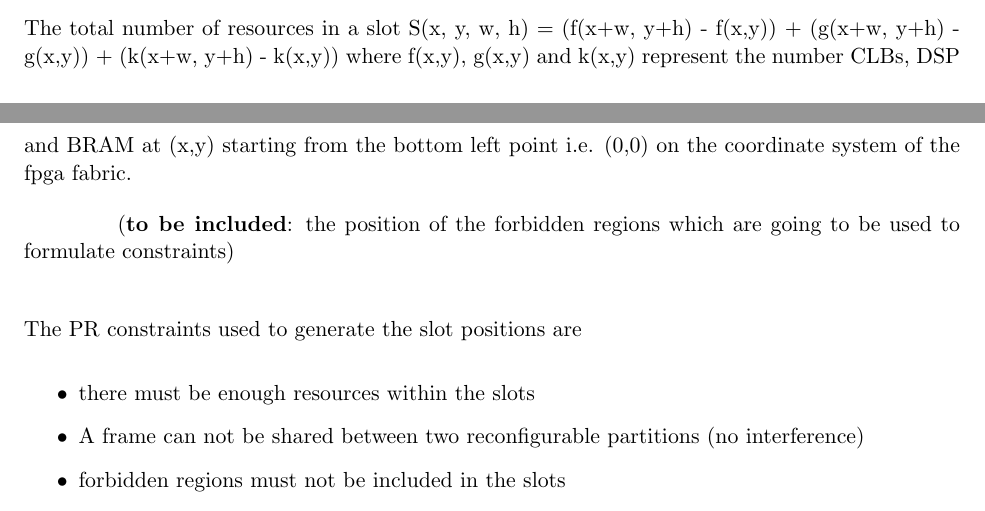
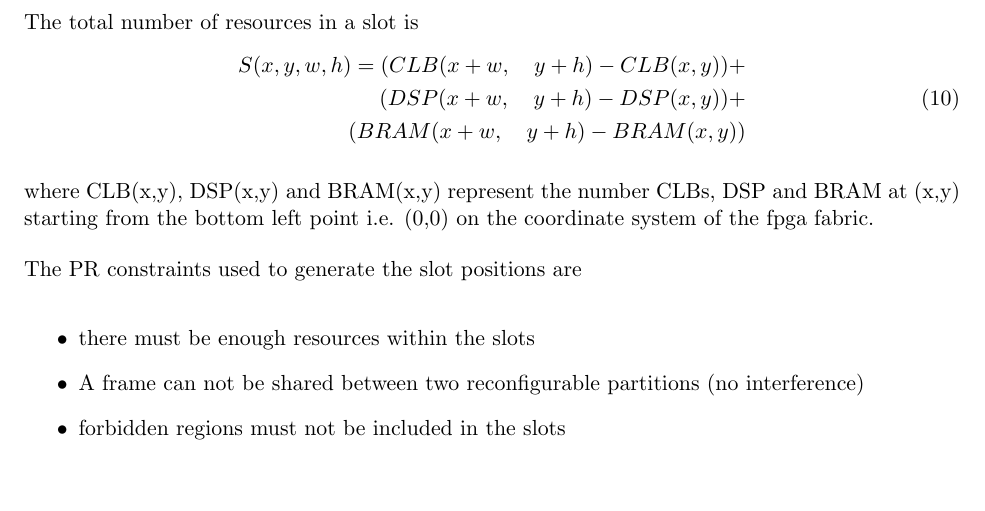
Before and after one commit to biruk-belay/floorplanning, a LaTeX document (paper_notes/notes.tex): two parts of pages 2 and 3 of 4 before the commit and part of page 3 of 4 after it, the two joined at a grey line, cut so that both start at the same text, the shorter picture padded with empty space. Compiled offline with pdfLaTeX.

Commit message:
updated resource description

```diff
--- a/paper_notes/notes.tex
+++ b/paper_notes/notes.tex
@@ -123,9 +123,14 @@ CLB(x,y) =  F(x) * G(y)
 
 \hspace{15mm} where \[y\in \{0, H-1 \}  \quad and \quad x\in \{0, W-1 \} \] \\
 
-The total number of resources in a slot S(x, y, w, h) = (f(x+w, y+h) - f(x,y)) + (g(x+w, y+h) - g(x,y)) + (k(x+w, y+h) - k(x,y)) where f(x,y), g(x,y) and k(x,y) represent the number CLBs, DSP and BRAM at (x,y) starting from the bottom left point i.e. (0,0) on the coordinate system of the fpga fabric.
-
-\hspace{15mm} (\textbf{to be included}: the position of the forbidden regions which are going to be used to formulate constraints) \\
+The total number of resources in a slot is
+\begin{equation}
+\begin{split}
+S(x, y, w, h) = (CLB(x+w,\quad y+h) - CLB(x,y)) + \\
+(DSP(x+w, \quad y+h) - DSP(x,y))  + \\ (BRAM(x+w,\quad y+h) - BRAM(x,y))
+\end{split}
+\end{equation} \\
+where CLB(x,y), DSP(x,y) and BRAM(x,y) represent the number CLBs, DSP and BRAM at (x,y) starting from the bottom left point i.e. (0,0) on the coordinate system of the fpga fabric.
 
 The PR constraints used to generate the slot positions are
 \begin{itemize}
```
Also changed, not shown: paper_notes/notes.pdf, 2 other files.
